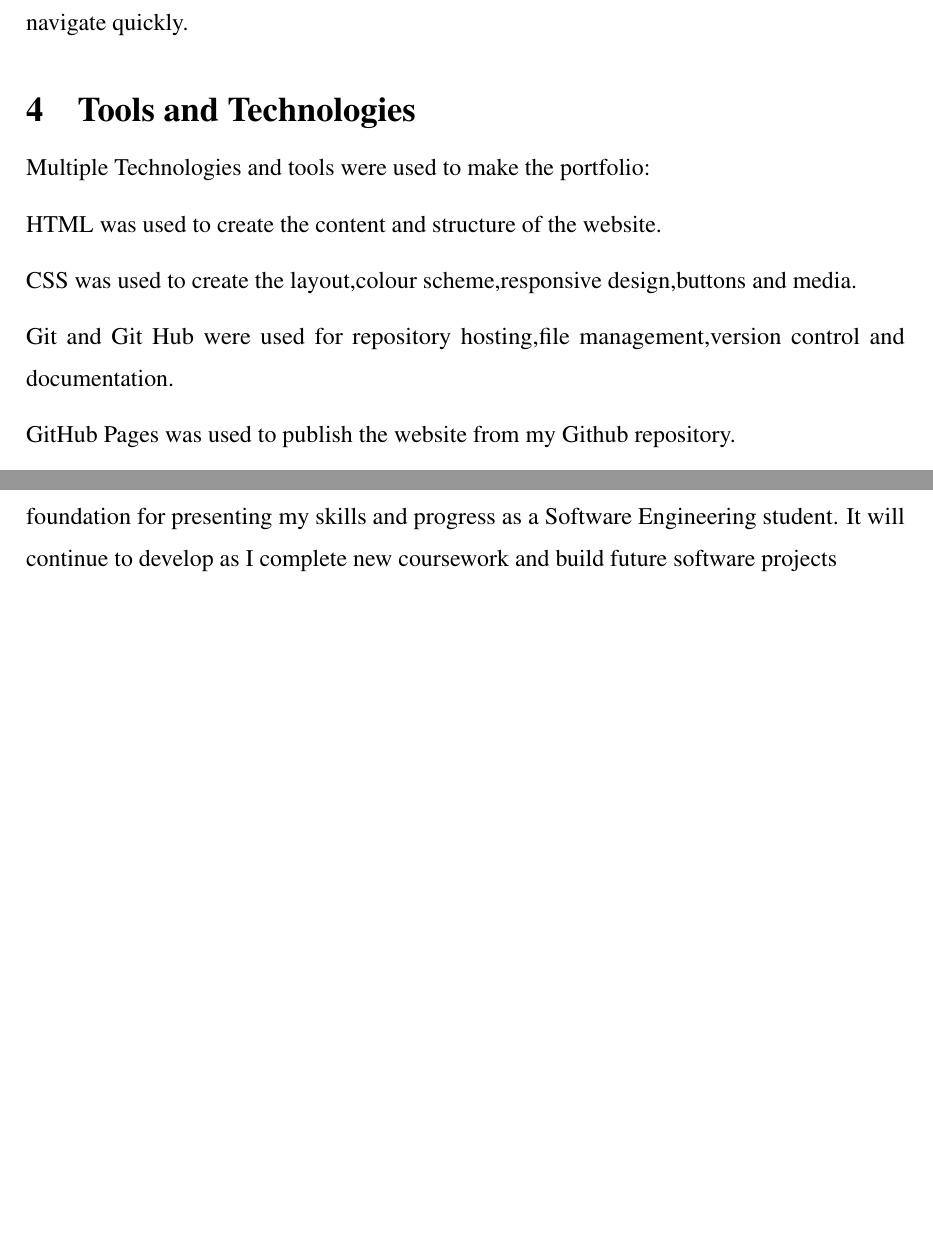
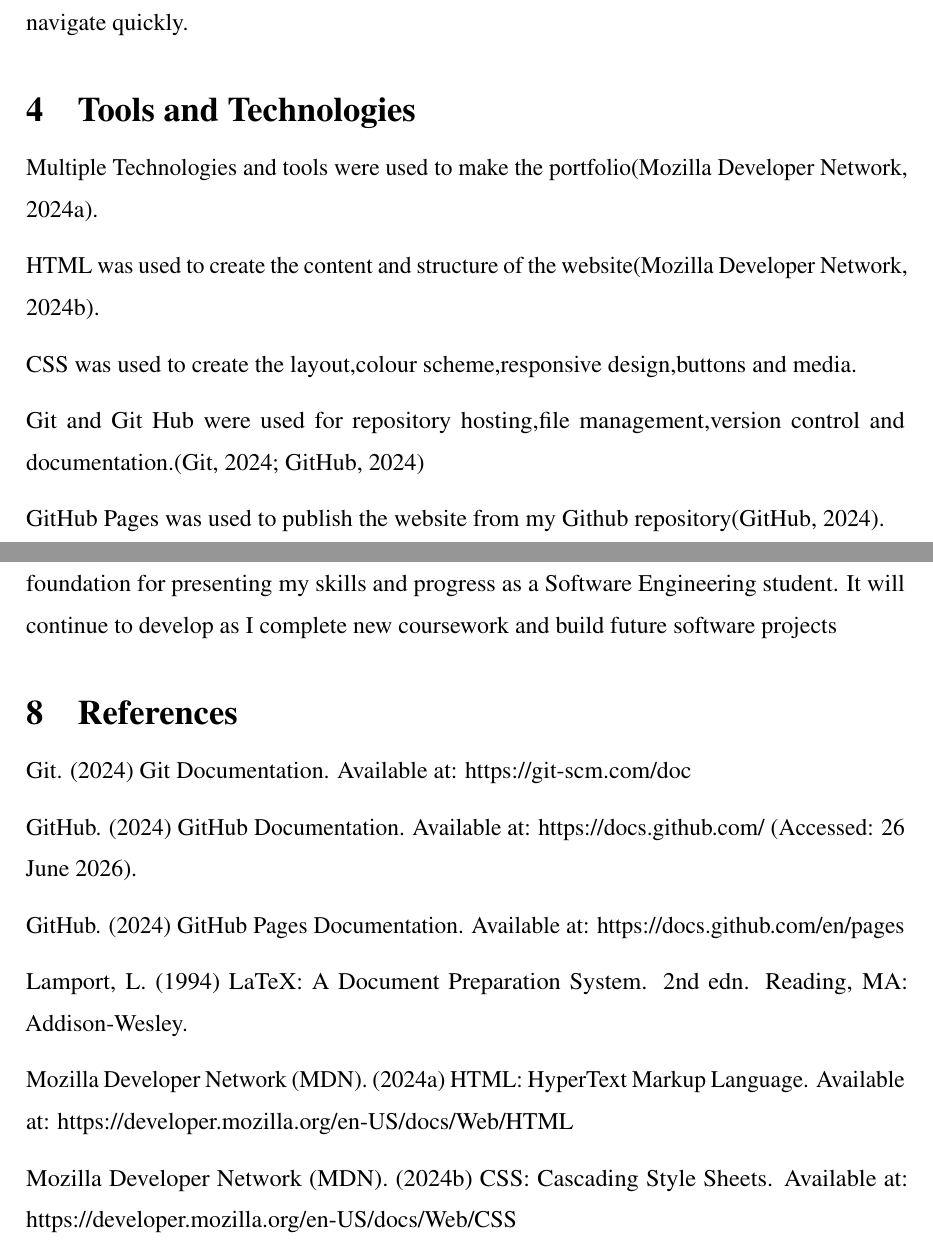
Before and after one commit to Aiwyn-007/Portfolio, a LaTeX paper (Report/report-portfolio.tex): two parts of pages 6 and 8 of 8, joined at a grey line, cut so that both start at the same text, the shorter picture padded with empty space. Compiled offline with pdfLaTeX.

Commit message:
Update report-portfolio.tex

```diff
--- a/Report/report-portfolio.tex
+++ b/Report/report-portfolio.tex
@@ -218,13 +218,13 @@
 % -----------------------------------------------
 \section{Tools and Technologies}
 
-Multiple Technologies and tools were used to make the portfolio:
+Multiple Technologies and tools were used to make the portfolio(Mozilla Developer Network, 2024a).
 
-HTML was used to create the content and structure of the website.
+HTML was used to create the content and structure of the website(Mozilla Developer Network, 2024b).
 
 CSS was used to create the layout,colour scheme,responsive design,buttons and media.
 
-Git and Git Hub were used for repository hosting,file management,version control and documentation.
+Git and Git Hub were used for repository hosting,file management,version control and documentation.(Git, 2024; GitHub, 2024)
 
-GitHub Pages was used to publish the website from my Github repository.
+GitHub Pages was used to publish the website from my Github repository(GitHub, 2024).
 
@@ -282,4 +282,21 @@
 build future software projects
 
 
+
+\section{References}
+
+Git. (2024) Git Documentation. Available at: https://git-scm.com/doc
+
+GitHub. (2024) GitHub Documentation. Available at: https://docs.github.com/ (Accessed: 26 June 2026).
+
+GitHub. (2024) GitHub Pages Documentation. Available at: https://docs.github.com/en/pages
+
+Lamport, L. (1994) LaTeX: A Document Preparation System. 2nd edn. Reading, MA: Addison-Wesley.
+
+Mozilla Developer Network (MDN). (2024a) HTML: HyperText Markup Language. Available at: https://developer.mozilla.org/en-US/docs/Web/HTML
+
+Mozilla Developer Network (MDN). (2024b) CSS: Cascading Style Sheets. Available at: https://developer.mozilla.org/en-US/docs/Web/CSS
+
+
+
 \end{document}
```
Also changed, not shown: Report/report-portfolio.tex (2 more changed lines).
